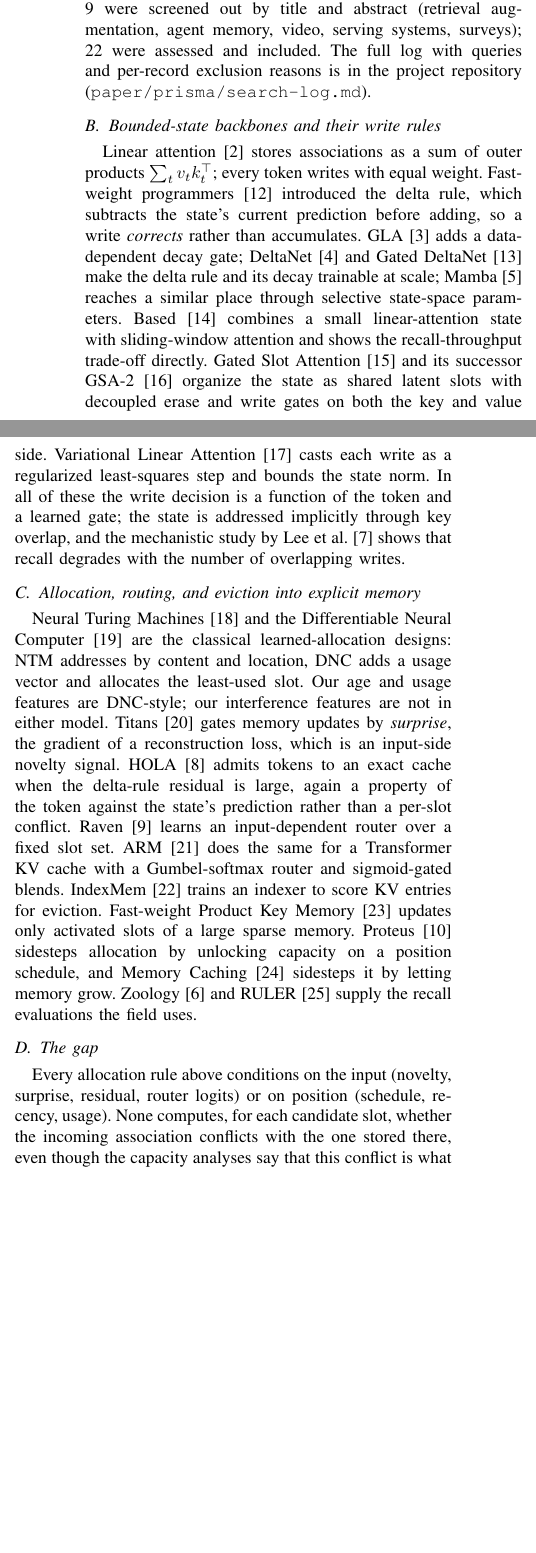
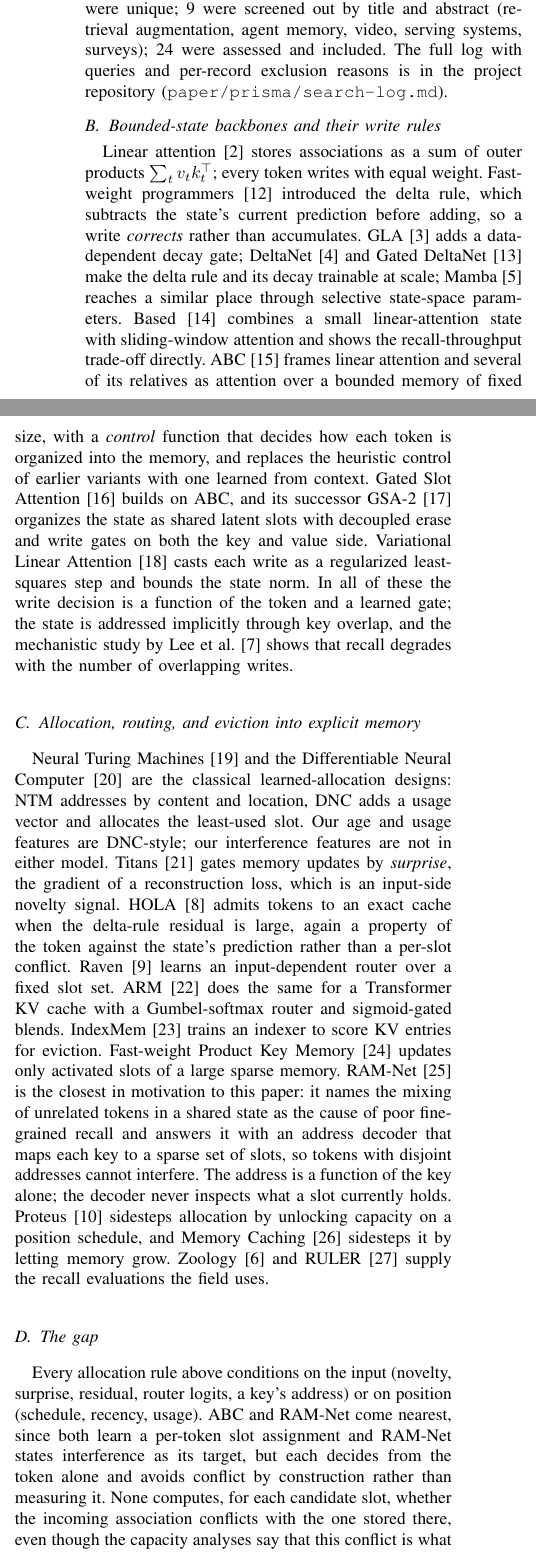
Before and after one commit to Codeblockz/interference-aware-write-control, a LaTeX paper (paper/paper.tex): two parts of the columns of page 2 of 8, joined at a grey line, cut so that both start at the same text, the shorter picture padded with empty space. Compiled offline with pdfLaTeX; a missing font is replaced by an installed copy or a similar font; a LaTeX package or settings file that is missing is left out.

Commit message:
Title WINCE; cite ABC and RAM-Net in related work and the gap; PRISMA log updated (24 included); optional RAM-Net baseline in plan

```diff
--- a/paper/paper.tex
+++ b/paper/paper.tex
@@ -153,9 +155,10 @@ to a course paper: a stated question, explicit eligibility criteria, documented
 searches, and a flow count. The question was \emph{which mechanisms decide what
 a bounded-memory sequence model writes, and has interference between stored
 associations been used as a write signal?} Three arXiv searches on 2026-10-15,
-the proposal's references, and eleven foundational papers identified 44 records;
-31 were unique; 9 were screened out by title and abstract (retrieval
-augmentation, agent memory, video, serving systems, surveys); 22 were assessed
+the proposal's references, and eleven foundational papers identified 44
+records, and citation chasing from the included papers on 2026-10-24 added
+2 more; 33 were unique; 9 were screened out by title and abstract (retrieval
+augmentation, agent memory, video, serving systems, surveys); 24 were assessed
 and included. The full log with queries and per-record exclusion reasons is in
 the project repository (\texttt{paper/prisma/search-log.md}).
 
@@ -171,9 +174,14 @@ DeltaNet~\cite{yang2024gateddeltanet} make the delta rule and its decay trainabl
 at scale; Mamba~\cite{gu2023mamba} reaches a similar place through selective
 state-space parameters. Based~\cite{arora2024based} combines a small
 linear-attention state with sliding-window attention and shows the
-recall-throughput trade-off directly. Gated Slot Attention~\cite{zhang2024gsa}
-and its successor GSA-2~\cite{li2026gsa2} organize the state as shared latent
-slots with decoupled erase and write gates on both the key and value side.
+recall-throughput trade-off directly. ABC~\cite{peng2021abc} frames linear
+attention and several of its relatives as attention over a bounded memory of
+fixed size, with a \emph{control} function that decides how each token is
+organized into the memory, and replaces the heuristic control of earlier
+variants with one learned from context. Gated Slot Attention~\cite{zhang2024gsa}
+builds on ABC, and its successor GSA-2~\cite{li2026gsa2} organizes the state as
+shared latent slots with decoupled erase and write gates on both the key and
+value side.
 Variational Linear Attention~\cite{pandey2026vla} casts each write as a
 regularized least-squares step and bounds the state norm. In all of these the
 write decision is a function of the token and a learned gate; the state is
@@ -197,7 +205,12 @@ set. ARM~\cite{zeng2026arm} does the same for a Transformer KV cache with a
 Gumbel-softmax router and sigmoid-gated blends. IndexMem~\cite{yang2026indexmem}
 trains an indexer to score KV entries for eviction. Fast-weight Product Key
 Memory~\cite{zhao2026fwpkm} updates only activated slots of a large sparse
-memory. Proteus~\cite{bayat2026proteus} sidesteps allocation by unlocking
+memory. RAM-Net~\cite{xiao2026ramnet} is the closest in motivation to this
+paper: it names the mixing of unrelated tokens in a shared state as the cause
+of poor fine-grained recall and answers it with an address decoder that maps
+each key to a sparse set of slots, so tokens with disjoint addresses cannot
+interfere. The address is a function of the key alone; the decoder never
+inspects what a slot currently holds. Proteus~\cite{bayat2026proteus} sidesteps allocation by unlocking
 capacity on a position schedule, and Memory Caching~\cite{behrouz2026memcache}
 sidesteps it by letting memory grow. Zoology~\cite{arora2023zoology} and
 RULER~\cite{hsieh2024ruler} supply the recall evaluations the field uses.
@@ -205,10 +218,13 @@ RULER~\cite{hsieh2024ruler} supply the recall evaluations the field uses.
 \subsection{The gap}
 
 Every allocation rule above conditions on the input (novelty, surprise,
-residual, router logits) or on position (schedule, recency, usage). None
-computes, for each candidate slot, whether the incoming association conflicts
-with the one stored there, even though the capacity analyses say that this
-conflict is what limits recall. The controller in Section~\ref{sec:controller}
+residual, router logits, a key's address) or on position (schedule, recency,
+usage). ABC and RAM-Net come nearest, since both learn a per-token slot
+assignment and RAM-Net states interference as its target, but each decides
+from the token alone and avoids conflict by construction rather than measuring
+it. None computes, for each candidate slot, whether the incoming association
+conflicts with the one stored there, even though the capacity analyses say
+that this conflict is what limits recall. The controller in Section~\ref{sec:controller}
 adds exactly that signal and nothing else, so the comparison isolates its value.
 
 %=====================================================================
```
Also changed, not shown: PLAN.md (+6 -1 lines), paper/prisma/search-log.md (+15 -12 lines), paper/refs.bib (+15 -0 lines), README.md, paper/paper.tex (10 more changed lines), 1 other file.
